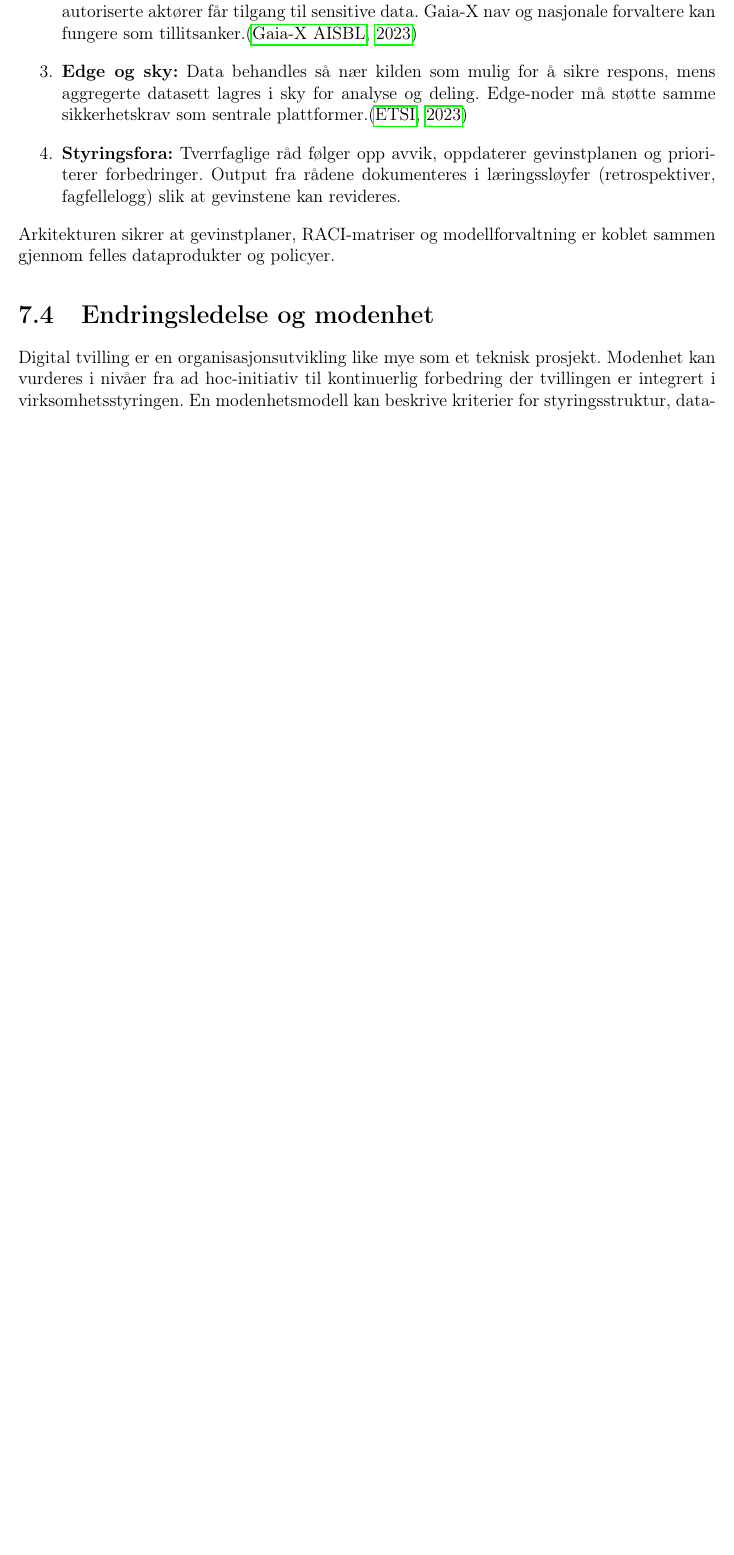
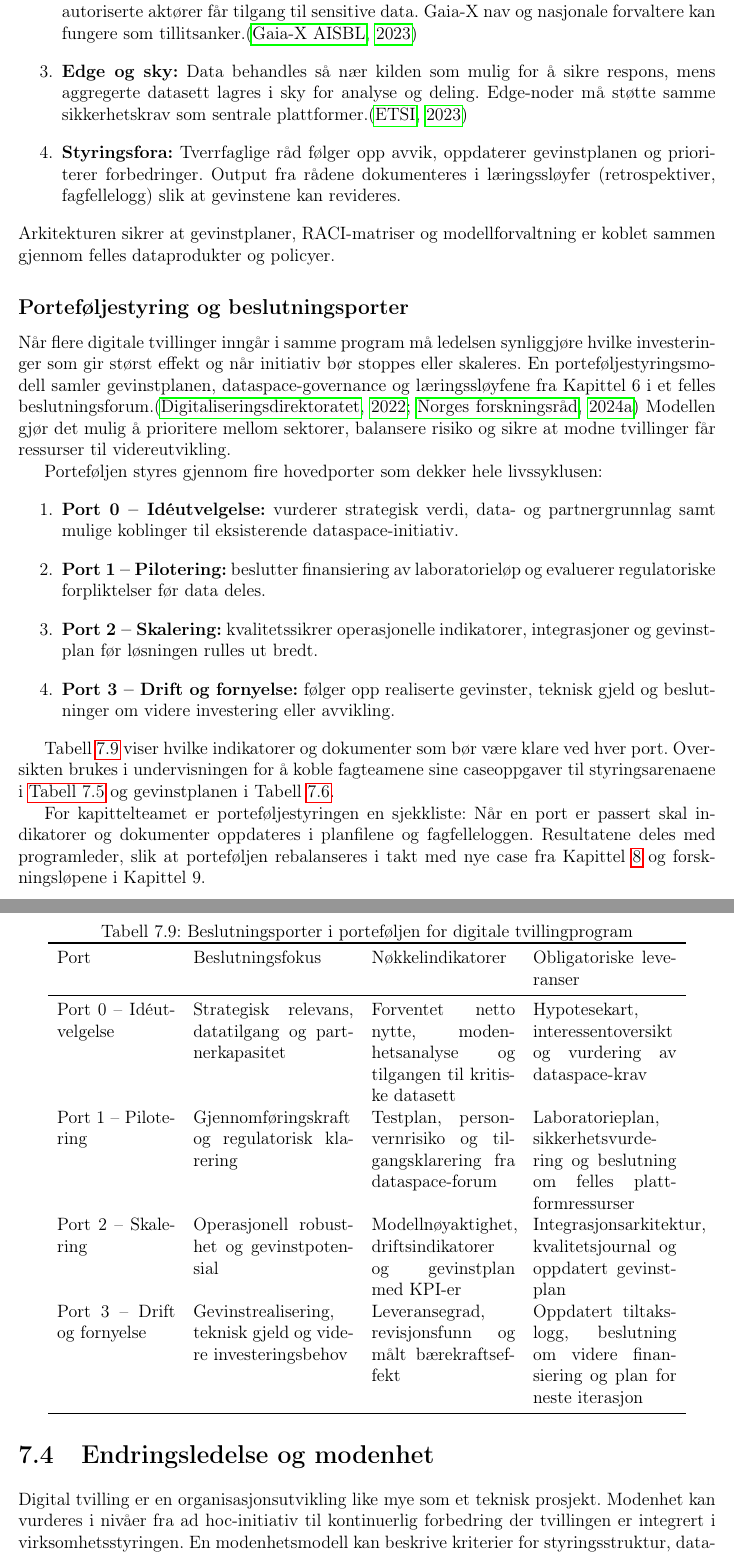
Before and after one commit to Nettking/roborepo, a LaTeX thesis (books/digitaltvilling_masterbok/main.tex, which reads books/digitaltvilling_masterbok/chapters/kapittel07-livssyklus.tex): part of page 143 of 210 before the commit and two parts of pages 143 and 144 of 212 after it, the two joined at a grey line, cut so that both start at the same text, the shorter picture padded with empty space. Compiled offline with pdfLaTeX.

Commit message:
Legg til porteføljestyring i livssykluskapitlet

```diff
--- a/books/digitaltvilling_masterbok/chapters/kapittel07-livssyklus.tex
+++ b/books/digitaltvilling_masterbok/chapters/kapittel07-livssyklus.tex
@@ -278,6 +278,37 @@ Livssyklusforvaltning i større økosystem krever en dataspace-arkitektur som de
 \end{enumerate}
 Arkitekturen sikrer at gevinstplaner, RACI-matriser og modellforvaltning er koblet sammen gjennom felles dataprodukter og policyer.
 
+\subsection*{Porteføljestyring og beslutningsporter}
+Når flere digitale tvillinger inngår i samme program må ledelsen synliggjøre hvilke investeringer som gir størst effekt og når initiativ bør stoppes eller skaleres. En porteføljestyringsmodell samler gevinstplanen, dataspace-governance og læringssløyfene fra Kapittel~6 i et felles beslutningsforum.\citep{digdir2022gevinst,rcn2024digitalisering} Modellen gjør det mulig å prioritere mellom sektorer, balansere risiko og sikre at modne tvillinger får ressurser til videreutvikling.
+
+Porteføljen styres gjennom fire hovedporter som dekker hele livssyklusen:
+\begin{enumerate}
+    \item \textbf{Port 0 – Idéutvelgelse:} vurderer strategisk verdi, data- og partnergrunnlag samt mulige koblinger til eksisterende dataspace-initiativ.
+    \item \textbf{Port 1 – Pilotering:} beslutter finansiering av laboratorieløp og evaluerer regulatoriske forpliktelser før data deles.
+    \item \textbf{Port 2 – Skalering:} kvalitetssikrer operasjonelle indikatorer, integrasjoner og gevinstplan før løsningen rulles ut bredt.
+    \item \textbf{Port 3 – Drift og fornyelse:} følger opp realiserte gevinster, teknisk gjeld og beslutninger om videre investering eller avvikling.
+\end{enumerate}
+
+Tabell~\ref{tab:portefolje-porter} viser hvilke indikatorer og dokumenter som bør være klare ved hver port. Oversikten brukes i undervisningen for å koble fagteamene sine caseoppgaver til styringsarenaene i \autoref{tab:dataspace-governance} og gevinstplanen i Tabell~\ref{tab:gevinstplan}.
+
+\begin{table}[h]
+    \centering
+    \caption{Beslutningsporter i porteføljen for digitale tvillingprogram}
+    \label{tab:portefolje-porter}
+    \begin{tabular}{p{2.8cm}p{3.8cm}p{3.4cm}p{3.4cm}}
+        \toprule
+        Port & Beslutningsfokus & Nøkkelindikatorer & Obligatoriske leveranser \\
+        \midrule
+        Port 0 – Idéutvelgelse & Strategisk relevans, datatilgang og partnerkapasitet & Forventet netto nytte, modenhetsanalyse og tilgangen til kritiske datasett & Hypotesekart, interessentoversikt og vurdering av dataspace-krav \\
+        Port 1 – Pilotering & Gjennomføringskraft og regulatorisk klarering & Testplan, personvernrisiko og tilgangsklarering fra dataspace-forum & Laboratorieplan, sikkerhetsvurdering og beslutning om felles plattformressurser \\
+        Port 2 – Skalering & Operasjonell robusthet og gevinstpotensial & Modellnøyaktighet, driftsindikatorer og gevinstplan med KPI-er & Integrasjonsarkitektur, kvalitetsjournal og oppdatert gevinstplan \\
+        Port 3 – Drift og fornyelse & Gevinstrealisering, teknisk gjeld og videre investeringsbehov & Leveransegrad, revisjonsfunn og målt bærekraftseffekt & Oppdatert tiltakslogg, beslutning om videre finansiering og plan for neste iterasjon \\
+        \bottomrule
+    \end{tabular}
+\end{table}
+
+For kapittelteamet er porteføljestyringen en sjekkliste: Når en port er passert skal indikatorer og dokumenter oppdateres i planfilene og fagfelleloggen. Resultatene deles med programleder, slik at porteføljen rebalanseres i takt med nye case fra Kapittel~\ref{chap:case} og forskningsløpene i Kapittel~9.
+
 \section{Endringsledelse og modenhet}
 Digital tvilling er en organisasjonsutvikling like mye som et teknisk prosjekt. Modenhet kan vurderes i nivåer fra ad hoc-initiativ til kontinuerlig forbedring der tvillingen er integrert i virksomhetsstyringen. En modenhetsmodell kan beskrive kriterier for styringsstruktur, datakvalitet, automatisering og kompetanse på hvert nivå.
 
```
Also changed, not shown: books/digitaltvilling_masterbok/completed_tasks.md (+1 -0 lines), books/digitaltvilling_masterbok/plan.md (+1 -1 lines), books/digitaltvilling_masterbok/support/oppgavetavle.md (+1 -0 lines), books/digitaltvilling_masterbok/task_queue.md (+1 -0 lines).
